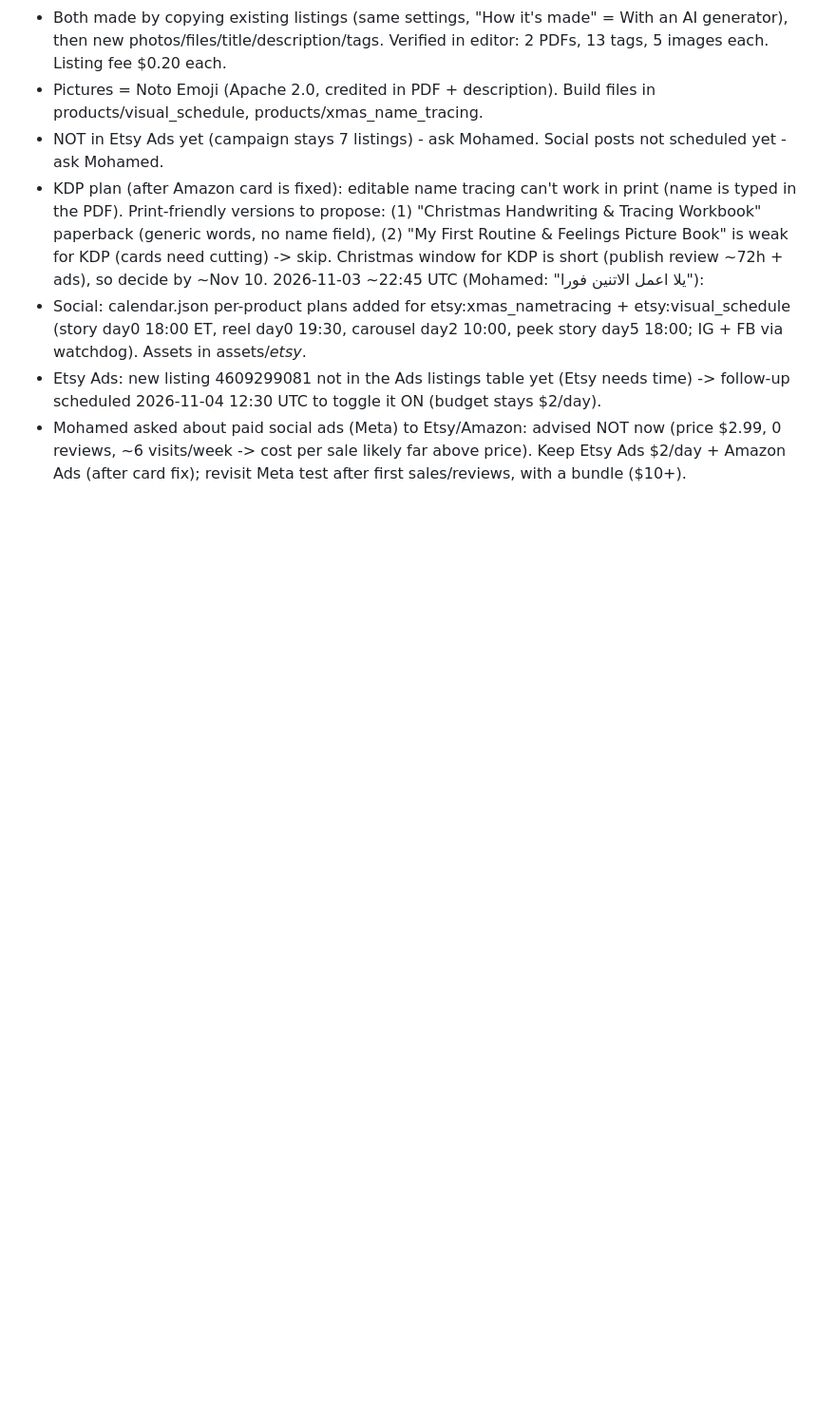
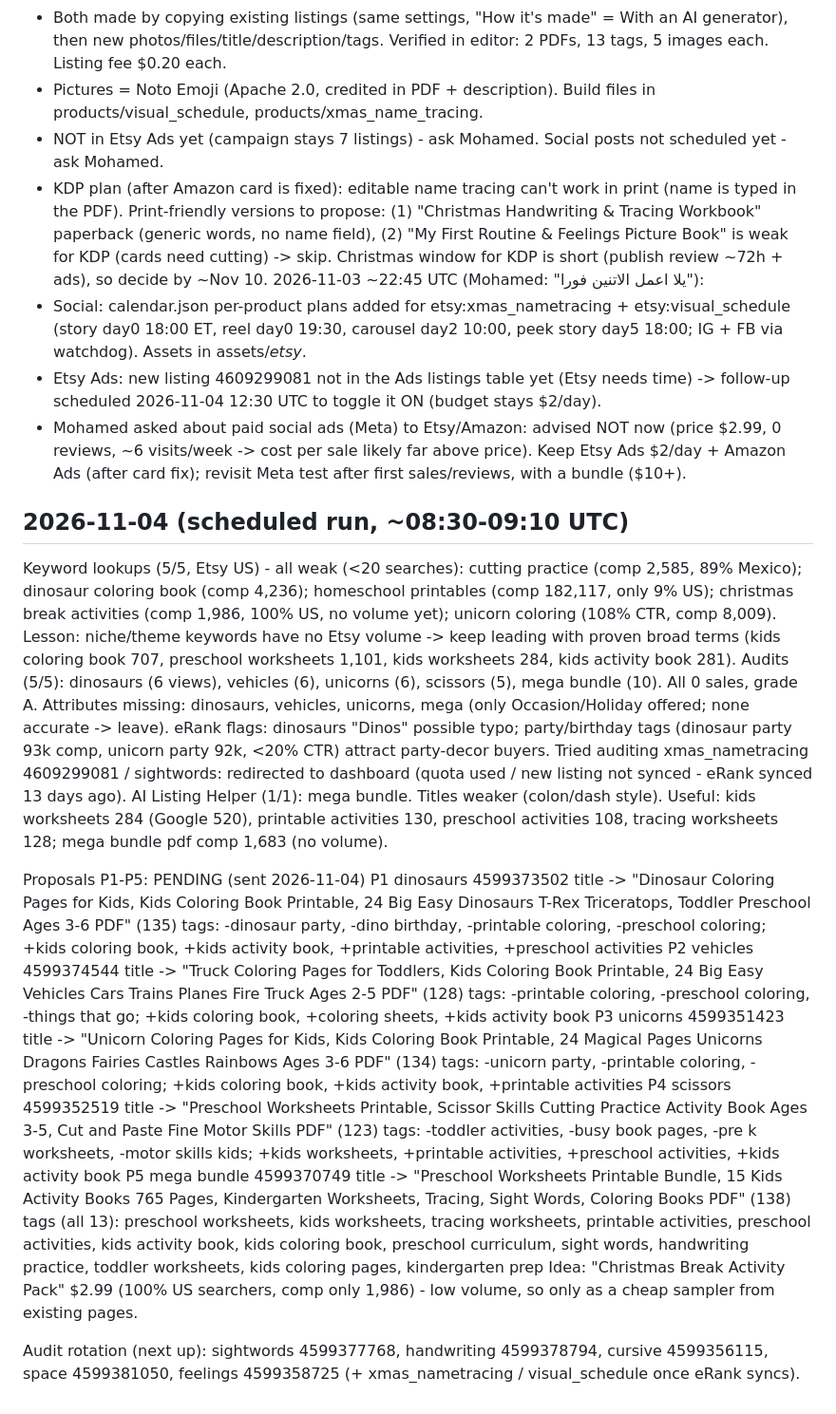
Before and after one commit to obelixagency/colorbloop-social, a Markdown page: erank_log.md, the part around the change. Shown at 95% size. Rendered like a GitHub page; blank space fills up the shorter version.

Commit message:
eRank 2026-11-04: research + proposals
Co-Authored-By: Claude Opus 5.5 <noreply@anthropic.com>
Claude-Session: https://claude.ai/code/session_019ics5aE6HyuFV5AdNthWKU

```diff
--- a/erank_log.md
+++ b/erank_log.md
@@ -418,3 +418,33 @@ Etsy Ads check: campaign live, 6 listings advertised (Christmas x5 + nametracing
 - Social: calendar.json per-product plans added for etsy:xmas_nametracing + etsy:visual_schedule (story day0 18:00 ET, reel day0 19:30, carousel day2 10:00, peek story day5 18:00; IG + FB via watchdog). Assets in assets/*_etsy_<key>*.
 - Etsy Ads: new listing 4609299081 not in the Ads listings table yet (Etsy needs time) -> follow-up scheduled 2026-11-04 12:30 UTC to toggle it ON (budget stays $2/day).
 - Mohamed asked about paid social ads (Meta) to Etsy/Amazon: advised NOT now (price $2.99, 0 reviews, ~6 visits/week -> cost per sale likely far above price). Keep Etsy Ads $2/day + Amazon Ads (after card fix); revisit Meta test after first sales/reviews, with a bundle ($10+).
+
+## 2026-11-04 (scheduled run, ~08:30-09:10 UTC)
+Keyword lookups (5/5, Etsy US) - all weak (<20 searches): cutting practice (comp 2,585, 89% Mexico); dinosaur coloring book (comp 4,236);
+  homeschool printables (comp 182,117, only 9% US); christmas break activities (comp 1,986, 100% US, no volume yet); unicorn coloring (108% CTR, comp 8,009).
+  Lesson: niche/theme keywords have no Etsy volume -> keep leading with proven broad terms (kids coloring book 707, preschool worksheets 1,101, kids worksheets 284, kids activity book 281).
+Audits (5/5): dinosaurs (6 views), vehicles (6), unicorns (6), scissors (5), mega bundle (10). All 0 sales, grade A. Attributes missing: dinosaurs, vehicles, unicorns, mega (only Occasion/Holiday offered; none accurate -> leave).
+  eRank flags: dinosaurs "Dinos" possible typo; party/birthday tags (dinosaur party 93k comp, unicorn party 92k, <20% CTR) attract party-decor buyers.
+  Tried auditing xmas_nametracing 4609299081 / sightwords: redirected to dashboard (quota used / new listing not synced - eRank synced 13 days ago).
+AI Listing Helper (1/1): mega bundle. Titles weaker (colon/dash style). Useful: kids worksheets 284 (Google 520), printable activities 130, preschool activities 108, tracing worksheets 128; mega bundle pdf comp 1,683 (no volume).
+
+Proposals P1-P5: PENDING (sent 2026-11-04)
+P1 dinosaurs 4599373502
+  title -> "Dinosaur Coloring Pages for Kids, Kids Coloring Book Printable, 24 Big Easy Dinosaurs T-Rex Triceratops, Toddler Preschool Ages 3-6 PDF" (135)
+  tags: -dinosaur party, -dino birthday, -printable coloring, -preschool coloring; +kids coloring book, +kids activity book, +printable activities, +preschool activities
+P2 vehicles 4599374544
+  title -> "Truck Coloring Pages for Toddlers, Kids Coloring Book Printable, 24 Big Easy Vehicles Cars Trains Planes Fire Truck Ages 2-5 PDF" (128)
+  tags: -printable coloring, -preschool coloring, -things that go; +kids coloring book, +coloring sheets, +kids activity book
+P3 unicorns 4599351423
+  title -> "Unicorn Coloring Pages for Kids, Kids Coloring Book Printable, 24 Magical Pages Unicorns Dragons Fairies Castles Rainbows Ages 3-6 PDF" (134)
+  tags: -unicorn party, -printable coloring, -preschool coloring; +kids coloring book, +kids activity book, +printable activities
+P4 scissors 4599352519
+  title -> "Preschool Worksheets Printable, Scissor Skills Cutting Practice Activity Book Ages 3-5, Cut and Paste Fine Motor Skills PDF" (123)
+  tags: -toddler activities, -busy book pages, -pre k worksheets, -motor skills kids; +kids worksheets, +printable activities, +preschool activities, +kids activity book
+P5 mega bundle 4599370749
+  title -> "Preschool Worksheets Printable Bundle, 15 Kids Activity Books 765 Pages, Kindergarten Worksheets, Tracing, Sight Words, Coloring Books PDF" (138)
+  tags (all 13): preschool worksheets, kids worksheets, tracing worksheets, printable activities, preschool activities, kids activity book, kids coloring book,
+    preschool curriculum, sight words, handwriting practice, toddler worksheets, kids coloring pages, kindergarten prep
+Idea: "Christmas Break Activity Pack" $2.99 (100% US searchers, comp only 1,986) - low volume, so only as a cheap sampler from existing pages.
+
+Audit rotation (next up): sightwords 4599377768, handwriting 4599378794, cursive 4599356115, space 4599381050, feelings 4599358725 (+ xmas_nametracing / visual_schedule once eRank syncs).
```
